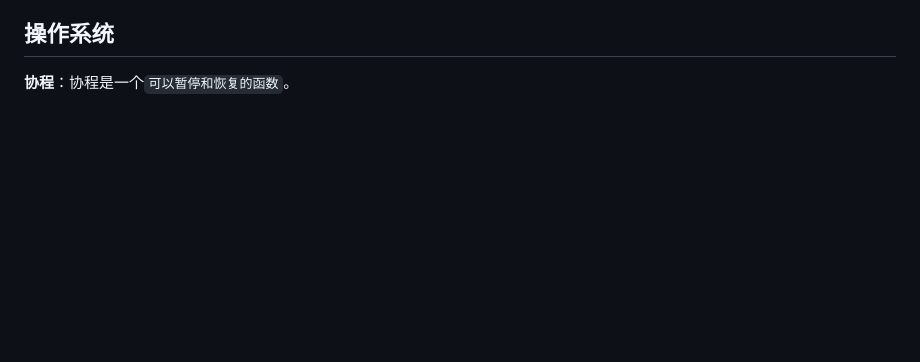
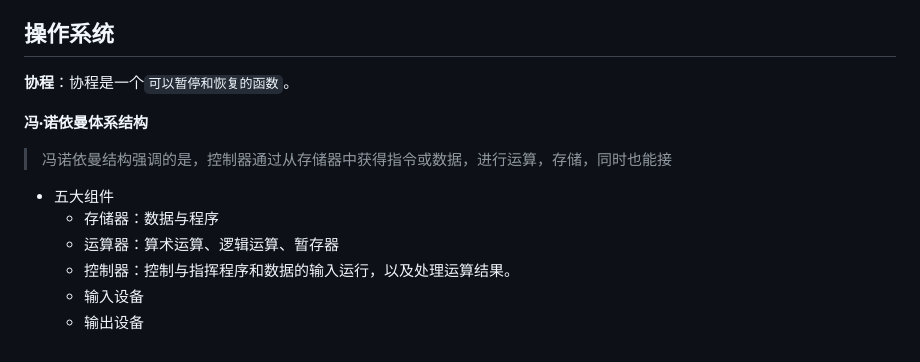
Before and after one commit to zhourongtu/NoteForLearn, a Markdown page: 计算机基础知识相关/概念知识/基础概念辨析.md, the part around the change. Drawn GitHub-style; blank space fills up the shorter version.

```diff
--- a/计算机基础知识相关/概念知识/基础概念辨析.md
+++ b/计算机基础知识相关/概念知识/基础概念辨析.md
@@ -138,3 +138,13 @@
 
 ## 操作系统
 **协程**：协程是一个`可以暂停和恢复的函数`。
+
+
+**冯·诺依曼体系结构**
+> 冯诺依曼结构强调的是，控制器通过从存储器中获得指令或数据，进行运算，存储，同时也能接
+- 五大组件
+  - 存储器：数据与程序
+  - 运算器：算术运算、逻辑运算、暂存器
+  - 控制器：控制与指挥程序和数据的输入运行，以及处理运算结果。
+  - 输入设备
+  - 输出设备
```
Also changed, not shown: 书籍相关/语言相关/Python2文档.md (added, +11 -0 lines).
